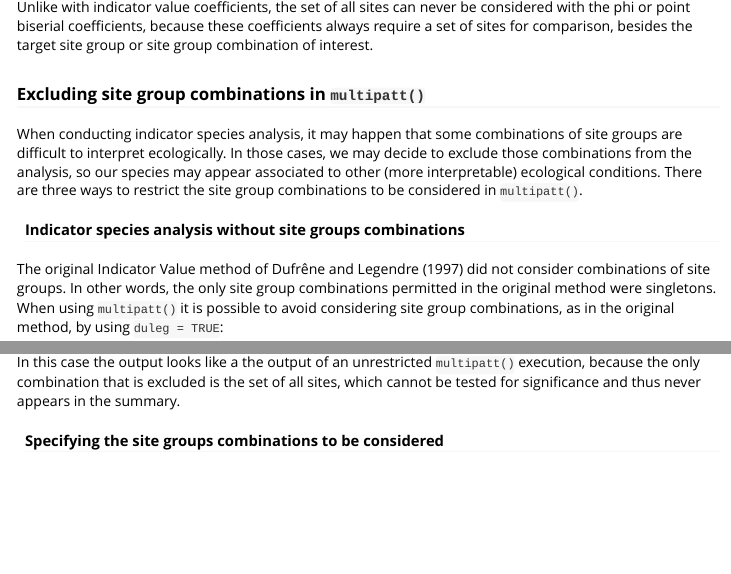
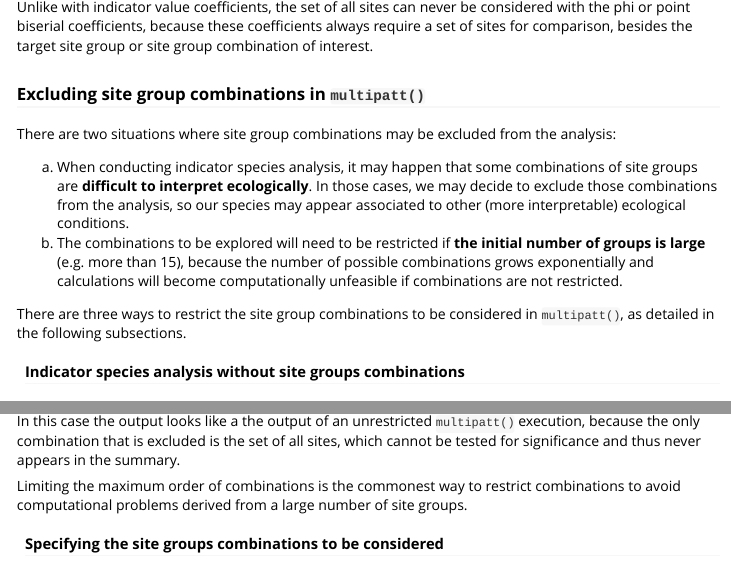
Before and after one commit to emf-creaf/indicspecies, an R Markdown document (vignettes/IndicatorSpeciesAnalysis.Rmd): the page in a window 1100 px wide, from 4710 px down before the commit and from 4960 px down after it, so that both start at the same text, and a second part further down, joined at a grey line. Rendered offline with R 4.5, knitr and Pandoc, with nearby package versions; code that draws random numbers runs with fixed seeds of ours; some code elsewhere in the file could not run offline.

Commit message:
update manual

````diff
--- a/vignettes/IndicatorSpeciesAnalysis.Rmd
+++ b/vignettes/IndicatorSpeciesAnalysis.Rmd
@@ -155,7 +159,12 @@ Unlike with indicator value coefficients, the set of all sites can never be cons
 
 ### Excluding site group combinations in `multipatt()`
 
-When conducting indicator species analysis, it may happen that some combinations of site groups are difficult to interpret ecologically. In those cases, we may decide to exclude those combinations from the analysis, so our species may appear associated to other (more interpretable) ecological conditions. There are three ways to restrict the site group combinations to be considered in `multipatt()`.
+There are two situations where site group combinations may be excluded from the analysis:
+
+  a. When conducting indicator species analysis, it may happen that some combinations of site groups are **difficult to interpret ecologically**. In those cases, we may decide to exclude those combinations from the analysis, so our species may appear associated to other (more interpretable) ecological conditions.
+  b. The combinations to be explored will need to be restricted if **the initial number of groups is large** (e.g. more than 15), because the number of possible combinations grows exponentially and calculations will become computationally unfeasible if combinations are not restricted.
+
+There are three ways to restrict the site group combinations to be considered in `multipatt()`, as detailed in the following subsections.
 
 #### Indicator species analysis without site groups combinations
 The original Indicator Value method of @Dufrene1997 did not consider combinations of site groups. In other words, the only site group combinations permitted in the original method were singletons. When using `multipatt()` it is possible to avoid considering site group combinations, as in the original method, by using `duleg = TRUE`:
@@ -174,6 +183,8 @@ summary(indvalrest)
 ```
 
 In this case the output looks like a the output of an unrestricted `multipatt()` execution, because the only combination that is excluded is the set of all sites, which cannot be tested for significance and thus never appears in the summary.
+
+Limiting the maximum order of combinations is the commonest way to restrict combinations to avoid computational problems derived from a large number of site groups.
 
 #### Specifying the site groups combinations to be considered
 There is a third, more flexible, way of restricting site group combinations. The input parameter vector `restcomb` allows specifying the combinations of site groups that are permitted in `multipatt()`. In order to learn how to use parameter `restcomb`, we must first understand that inside `multipatt()` site groups and site group combinations are referred to with integers. Site group combinations are numbered starting with single groups and then increasing the order of combinations. For example, if there are three site groups, the first three integers '1' to '3' identify those groups. Then, '4' identifies the combination of Group 1 and Group 2, '5' identifies the combination of Group 1 and Group 3, and '6' identifies the combination of Group 2 and Group 3. Finally, '7' identifies the combination of all three groups.
````
Also changed, not shown: NEWS.md (+3 -0 lines), vignettes/IndicatorSpeciesAnalysis.Rmd (6 more changed lines), 1 other file.
